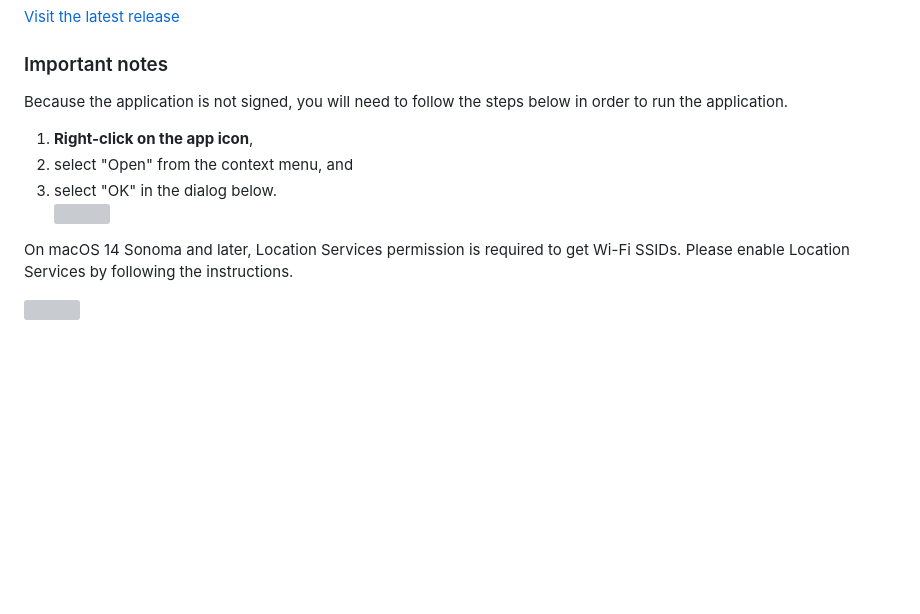
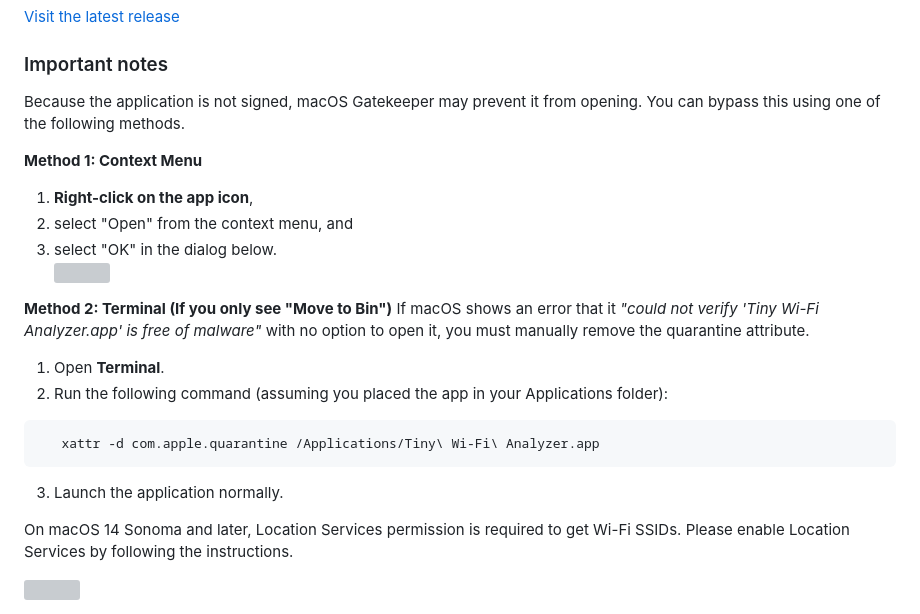
Before and after one commit to nolze/tiny-wifi-analyzer, a Markdown page: README.md, the part around the change. Drawn GitHub-style; blank space fills up the shorter version; grey boxes are pictures that could not be loaded.

Commit message:
docs: add terminal workaround for macOS Gatekeeper quarantine errors

````diff
--- a/README.md
+++ b/README.md
@@ -27,12 +27,23 @@ Made with PyObjC, pywebview, ApexCharts, PyInstaller.
 
 ### Important notes
 
-Because the application is not signed, you will need to follow the steps below in order to run the application.
+Because the application is not signed, macOS Gatekeeper may prevent it from opening. You can bypass this using one of the following methods.
 
+**Method 1: Context Menu**
 1. **Right-click on the app icon**,
 2. select "Open" from the context menu, and
 3. select "OK" in the dialog below.\
    <img src="https://user-images.githubusercontent.com/291323/179491872-3a9e6c4c-b8cb-4081-ac88-bd1817d6ba4d.png" width="300px" />
+
+**Method 2: Terminal (If you only see "Move to Bin")**
+If macOS shows an error that it *"could not verify 'Tiny Wi-Fi Analyzer.app' is free of malware"* with no option to open it, you must manually remove the quarantine attribute.
+
+1. Open **Terminal**.
+2. Run the following command (assuming you placed the app in your Applications folder):
+```sh
+   xattr -d com.apple.quarantine /Applications/Tiny\ Wi-Fi\ Analyzer.app
+```
+3. Launch the application normally.
 
 On macOS 14 Sonoma and later, Location Services permission is required to get Wi-Fi SSIDs.
 Please enable Location Services by following the instructions.
````
